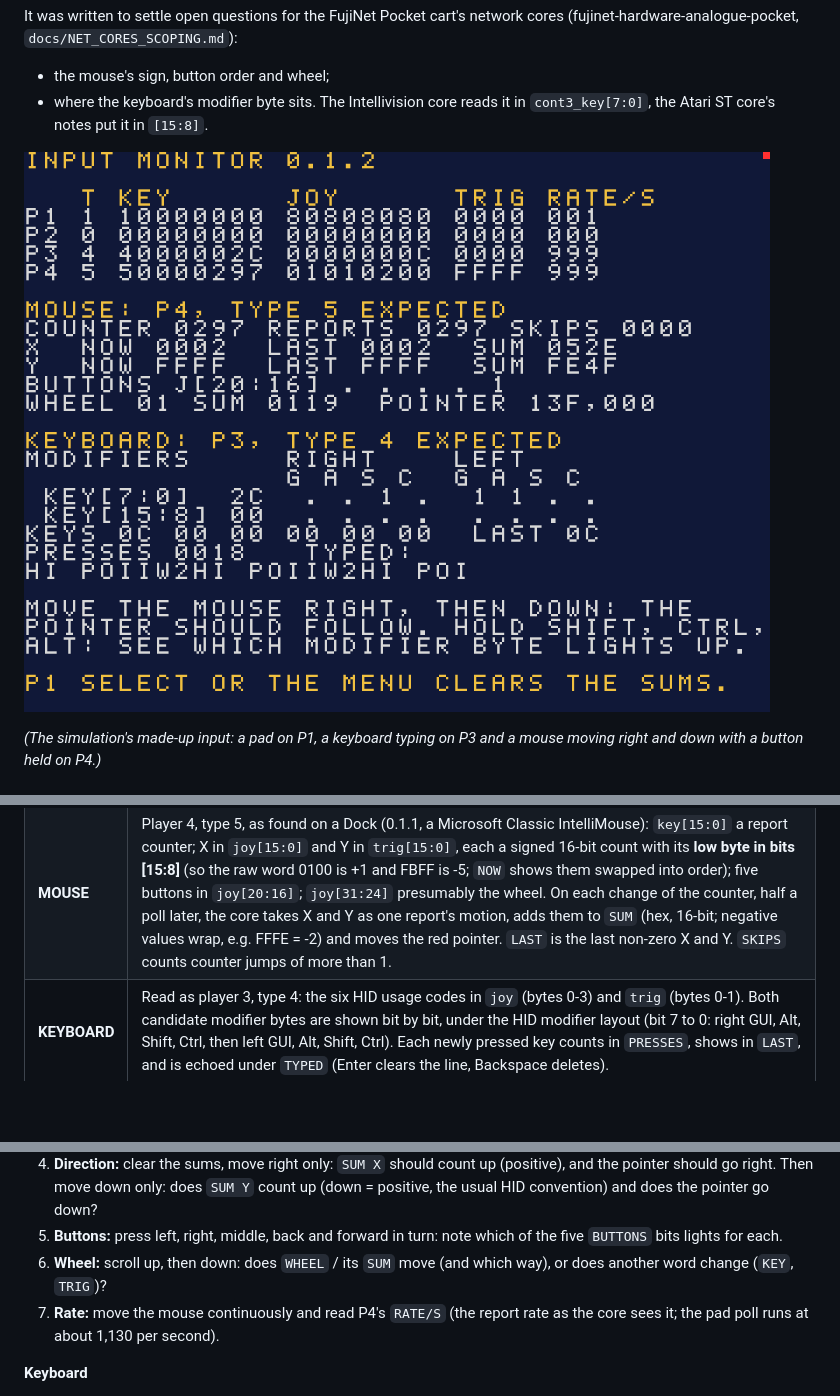
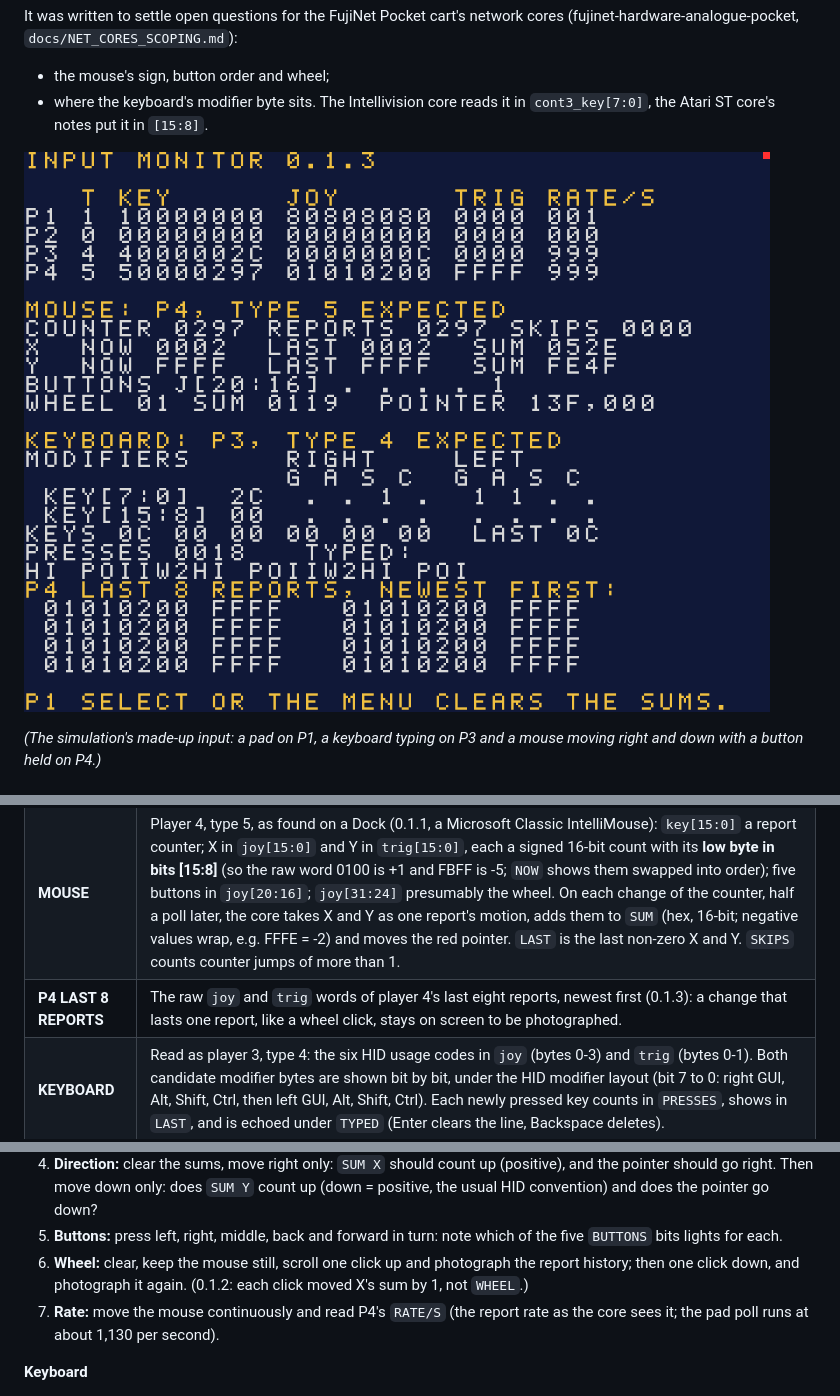
Before and after one commit to Miasmark/openfpga-input-monitor, a Markdown page: README.md, 3 parts joined by grey strips. Rendered like a GitHub page; pictures changed too: docs/sim-frame.png; blank space fills up the shorter version.

```diff
--- a/README.md
+++ b/README.md
@@ -30,6 +30,7 @@ mouse moving right and down with a button held on P4.)*
 |---|---|
 | **P1-P4** | Each controller's type (`key[31:28]`), raw `key`, `joy` and `trig` words in hex, and how many times per second the controller's words change (`RATE/S`, decimal, up to 999). |
 | **MOUSE** | Player 4, type 5, as found on a Dock (0.1.1, a Microsoft Classic IntelliMouse): `key[15:0]` a report counter; X in `joy[15:0]` and Y in `trig[15:0]`, each a signed 16-bit count with its **low byte in bits [15:8]** (so the raw word 0100 is +1 and FBFF is -5; `NOW` shows them swapped into order); five buttons in `joy[20:16]`; `joy[31:24]` presumably the wheel. On each change of the counter, half a poll later, the core takes X and Y as one report's motion, adds them to `SUM` (hex, 16-bit; negative values wrap, e.g. FFFE = -2) and moves the red pointer. `LAST` is the last non-zero X and Y. `SKIPS` counts counter jumps of more than 1. |
+| **P4 LAST 8 REPORTS** | The raw `joy` and `trig` words of player 4's last eight reports, newest first (0.1.3): a change that lasts one report, like a wheel click, stays on screen to be photographed. |
 | **KEYBOARD** | Read as player 3, type 4: the six HID usage codes in `joy` (bytes 0-3) and `trig` (bytes 0-1). Both candidate modifier bytes are shown bit by bit, under the HID modifier layout (bit 7 to 0: right GUI, Alt, Shift, Ctrl, then left GUI, Alt, Shift, Ctrl). Each newly pressed key counts in `PRESSES`, shows in `LAST`, and is echoed under `TYPED` (Enter clears the line, Backspace deletes). |
 
 **Select** on player 1, or **Clear the sums** in the core's menu, clears the
@@ -55,8 +56,9 @@ report back.
    pointer go down?
 5. **Buttons:** press left, right, middle, back and forward in turn: note
    which of the five `BUTTONS` bits lights for each.
-6. **Wheel:** scroll up, then down: does `WHEEL` / its `SUM` move (and which
-   way), or does another word change (`KEY`, `TRIG`)?
+6. **Wheel:** clear, keep the mouse still, scroll one click up and
+   photograph the report history; then one click down, and photograph it
+   again. (0.1.2: each click moved X's sum by 1, not `WHEEL`.)
 7. **Rate:** move the mouse continuously and read P4's `RATE/S` (the report
    rate as the core sees it; the pad poll runs at about 1,130 per second).
 
```
Also changed, not shown: 5 other files.
